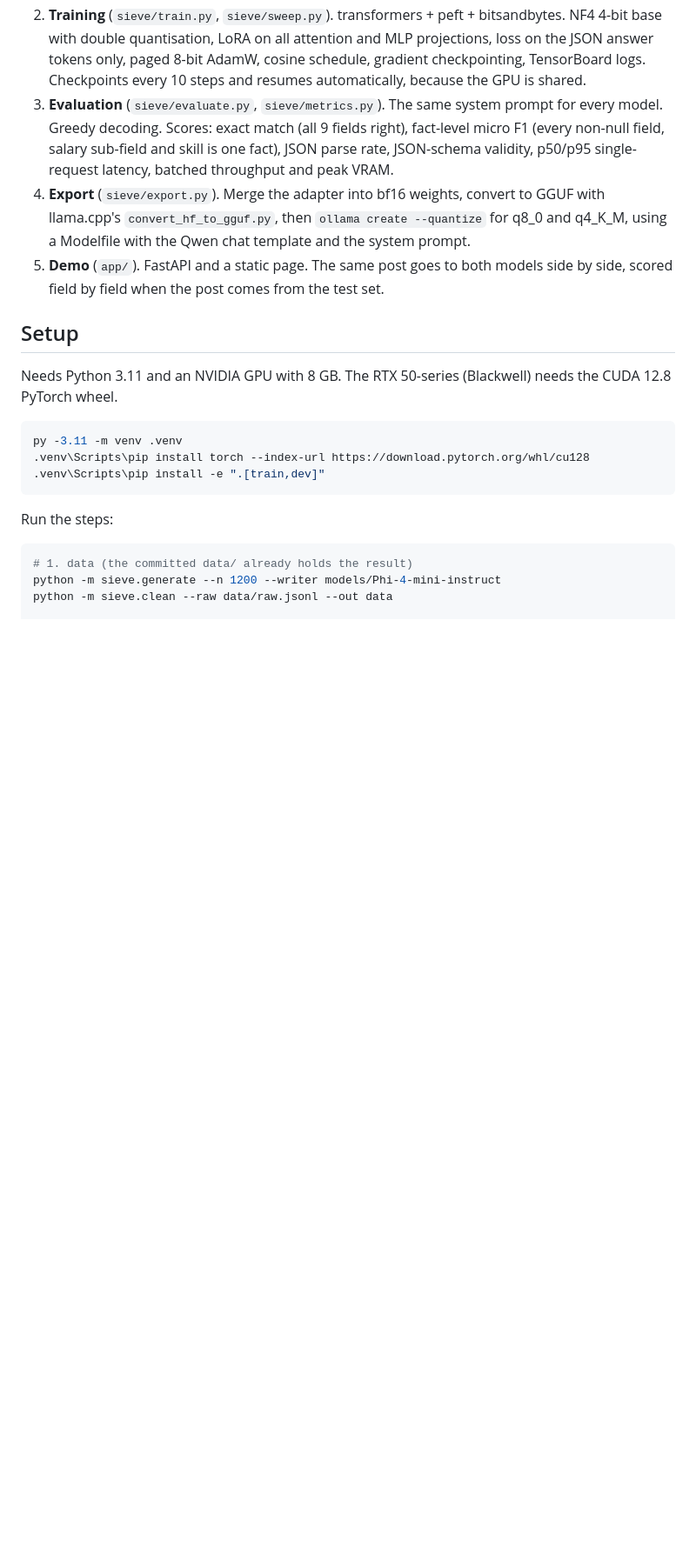
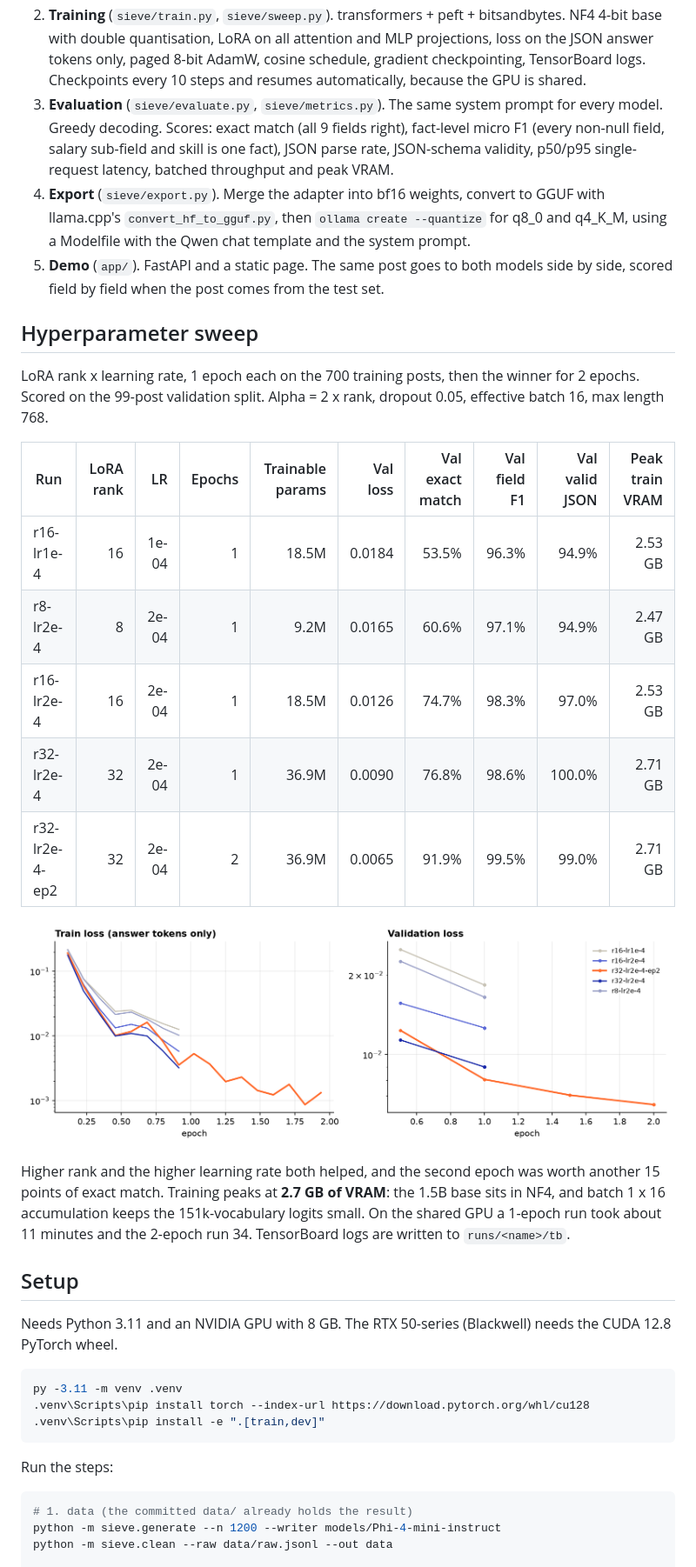
Before and after one commit to alok-kul5/sieve, a Markdown page: README.md, the part around one of its changes. Shown at 87% size. Drawn GitHub-style; pictures changed too: docs/loss.png (added); blank space fills up the shorter version.

```diff
--- a/README.md
+++ b/README.md
@@ -47,7 +95,25 @@ flowchart LR
 5. **Demo** (`app/`). FastAPI and a static page. The same post goes to both models side by side, scored field
    by field when the post comes from the test set.
 
-<!-- SWEEP -->
+## Hyperparameter sweep
+
+LoRA rank x learning rate, 1 epoch each on the 700 training posts, then the winner for 2 epochs. Scored on the
+99-post validation split. Alpha = 2 x rank, dropout 0.05, effective batch 16, max length 768.
+
+| Run | LoRA rank | LR | Epochs | Trainable params | Val loss | Val exact match | Val field F1 | Val valid JSON | Peak train VRAM |
+|---|---:|---:|---:|---:|---:|---:|---:|---:|---:|
+| r16-lr1e-4 | 16 | 1e-04 | 1 | 18.5M | 0.0184 | 53.5% | 96.3% | 94.9% | 2.53 GB |
+| r8-lr2e-4 | 8 | 2e-04 | 1 | 9.2M | 0.0165 | 60.6% | 97.1% | 94.9% | 2.47 GB |
+| r16-lr2e-4 | 16 | 2e-04 | 1 | 18.5M | 0.0126 | 74.7% | 98.3% | 97.0% | 2.53 GB |
+| r32-lr2e-4 | 32 | 2e-04 | 1 | 36.9M | 0.0090 | 76.8% | 98.6% | 100.0% | 2.71 GB |
+| r32-lr2e-4-ep2 | 32 | 2e-04 | 2 | 36.9M | 0.0065 | 91.9% | 99.5% | 99.0% | 2.71 GB |
+
+![Training and validation loss](docs/loss.png)
+
+Higher rank and the higher learning rate both helped, and the second epoch was worth another 15 points of
+exact match. Training peaks at **2.7 GB of VRAM**: the 1.5B base sits in NF4, and batch 1 x 16 accumulation
+keeps the 151k-vocabulary logits small. On the shared GPU a 1-epoch run took about 11 minutes and the 2-epoch run 34.
+TensorBoard logs are written to `runs/<name>/tb`.
 
 ## Setup
 
```
Also changed, not shown: other parts of README.md (+50 -2 lines), docs/board.jpg (added), docs/demo.jpg (added), docs/hero.jpg (added), 8 other files.
